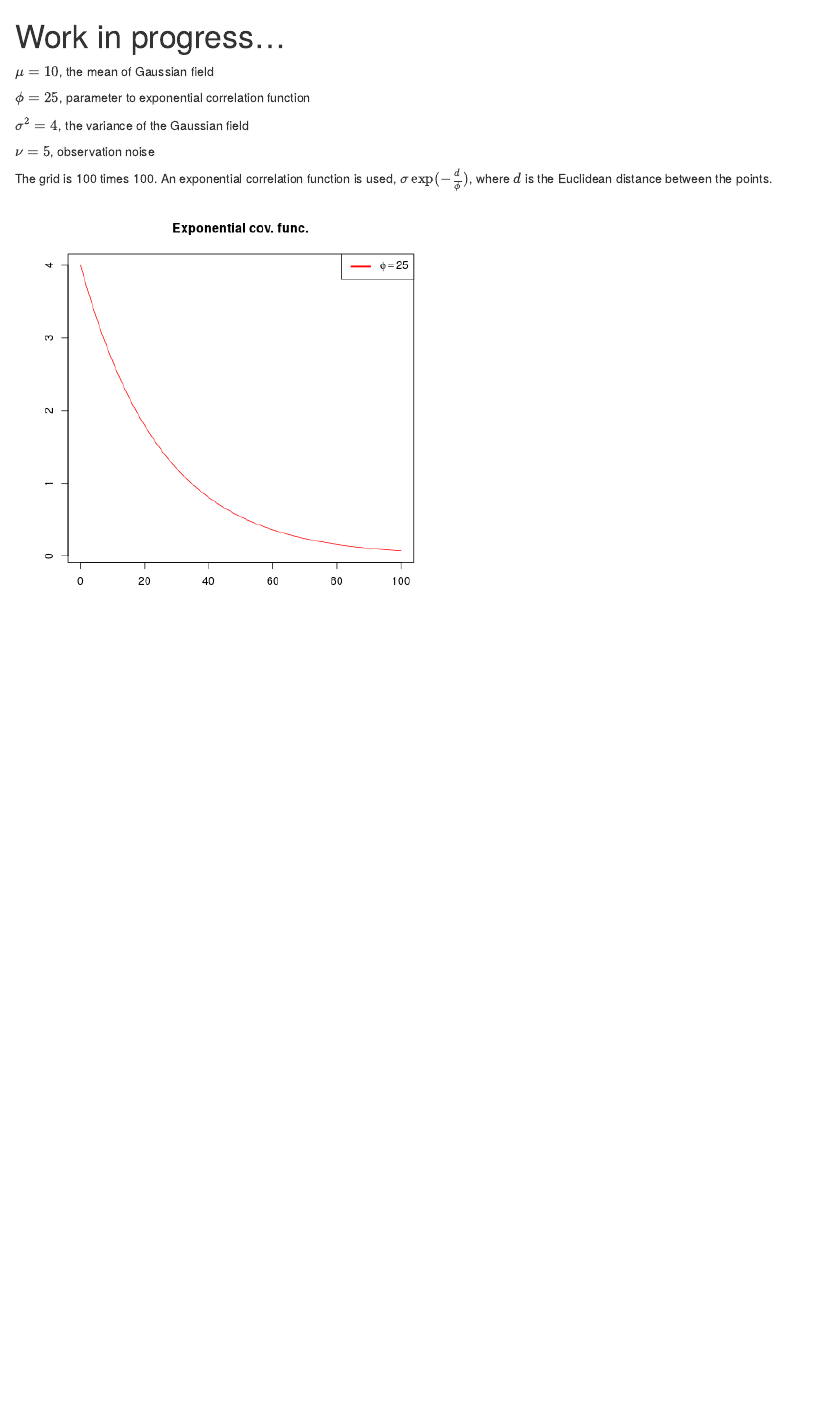
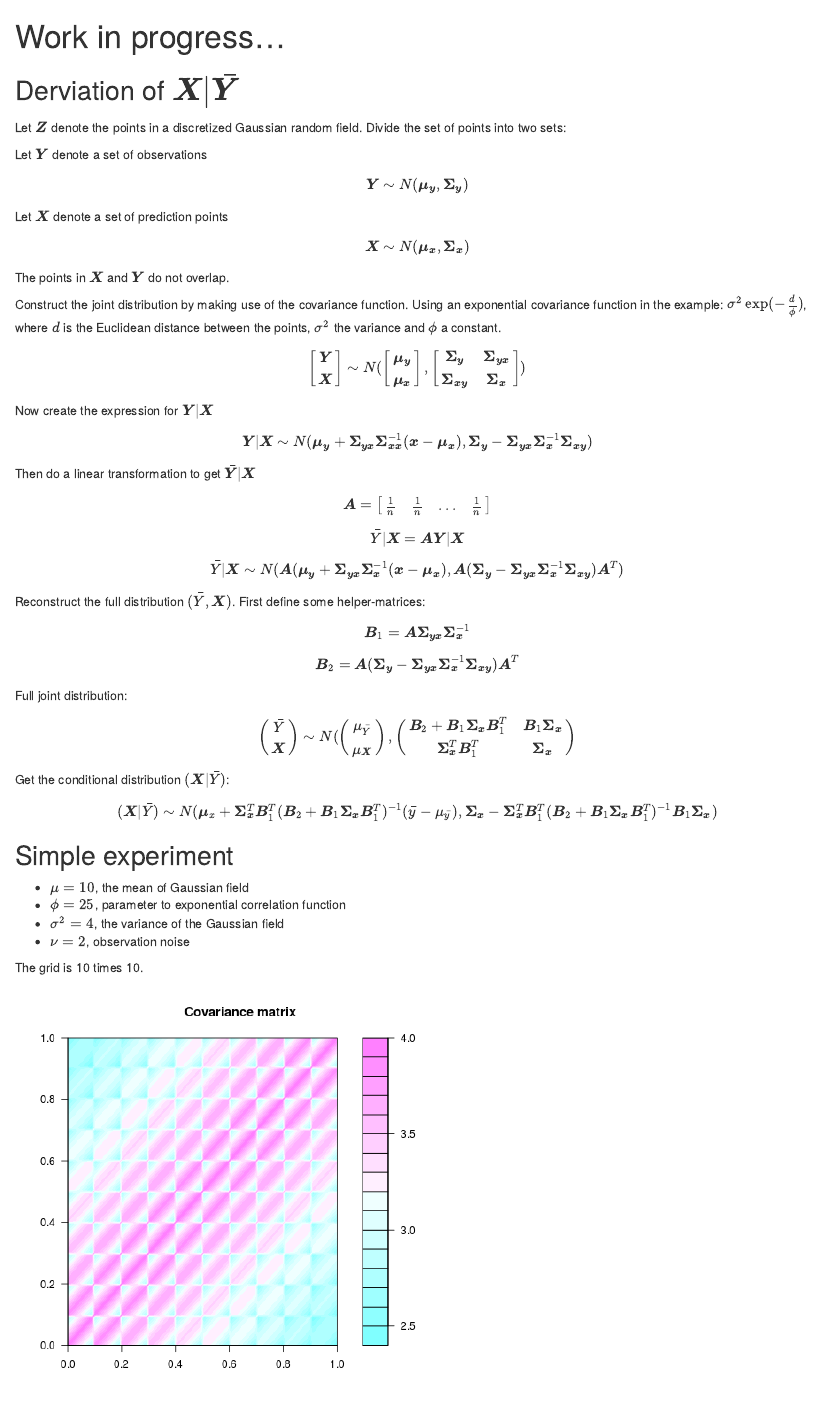
Before and after one commit to torebre/abcR, an R Markdown document (work.Rmd): the page in a window 1100 px wide, from its top. The pictures show the output file work.html that the author committed with the source, opened offline.

Commit message:
Adding steps in derivation of x given y average. Adding some plots from an experiment.

```diff
--- a/work.Rmd
+++ b/work.Rmd
@@ -3,18 +3,112 @@ title: "Work in progress..."
 output: html_document
 ---
 
-$\mu=10$, the mean of Gaussian field
 
-$\phi=25$, parameter to exponential correlation function
+## Derviation of $\boldsymbol{X}|\bar{\boldsymbol{Y}}$
 
-$\sigma^{2}=4$, the variance of the Gaussian field
+Let $\boldsymbol{Z}$ denote the points in a discretized Gaussian
+random field. Divide the set of points into two sets:
 
-$\nu=5$, observation noise
+Let $\boldsymbol{Y}$ denote a set of observations
 
-The grid is 100 times 100. An exponential correlation function is
-used, $\sigma\exp(-\frac{d}{\phi})$, where $d$ is the Euclidean
-distance between the points.
+\[
+\boldsymbol{Y}\sim N(\boldsymbol{\mu}_{\boldsymbol{y}},\boldsymbol{\Sigma}_{\boldsymbol{y}})
+\]
 
-![Correlation function](fig/cov_var_func.png)
 
-![Actual structure](fig/actual_structure.png)
+Let $\boldsymbol{X}$ denote a set of prediction points
+
+\[
+\boldsymbol{X}\sim N(\boldsymbol{\mu}_{\boldsymbol{x}},\boldsymbol{\Sigma}_{\boldsymbol{x}})
+\]
+
+
+The points in $\boldsymbol{X}$ and $\boldsymbol{Y}$ do not overlap.
+
+Construct the joint distribution by making use of the covariance function.
+Using an exponential covariance function in the example: $\sigma^{2}\exp(-\frac{d}{\phi})$,
+where $d$ is the Euclidean distance between the points, $\sigma^{2}$
+the variance and $\phi$ a constant.
+
+\[
+\left[\begin{array}{c}
+\boldsymbol{Y}\\
+\boldsymbol{X}
+\end{array}\right]\sim N(\left[\begin{array}{c}
+\boldsymbol{\mu}_{\boldsymbol{y}}\\
+\boldsymbol{\mu}_{\boldsymbol{x}}
+\end{array}\right],\left[\begin{array}{cc}
+\boldsymbol{\Sigma}_{\boldsymbol{y}} & \boldsymbol{\Sigma}_{\boldsymbol{y}\boldsymbol{x}}\\
+\boldsymbol{\Sigma}_{\boldsymbol{x}\boldsymbol{y}} & \boldsymbol{\Sigma}_{\boldsymbol{x}}
+\end{array}\right])
+\]
+
+
+Now create the expression for $\boldsymbol{Y}|\boldsymbol{X}$
+
+\[
+\boldsymbol{Y}|\boldsymbol{X}\sim N(\boldsymbol{\mu}_{\boldsymbol{y}}+\boldsymbol{\Sigma}_{\boldsymbol{y}\boldsymbol{x}}\boldsymbol{\Sigma}_{\boldsymbol{x}\boldsymbol{x}}^{-1}(\boldsymbol{x}-\boldsymbol{\mu}_{\boldsymbol{x}}),\boldsymbol{\Sigma}_{\boldsymbol{y}}-\boldsymbol{\Sigma}_{\boldsymbol{y}\boldsymbol{x}}\boldsymbol{\Sigma}_{\boldsymbol{x}}^{-1}\boldsymbol{\Sigma}_{\boldsymbol{x}\boldsymbol{y}})
+\]
+
+
+Then do a linear transformation to get $\bar{\boldsymbol{Y}}|\boldsymbol{X}$
+
+\[
+\boldsymbol{A}=\left[\begin{array}{cccc}
+\frac{1}{n} & \frac{1}{n} & ... & \frac{1}{n}\end{array}\right]
+\]
+
+
+\[
+\bar{Y}|\boldsymbol{X}=\boldsymbol{A}\boldsymbol{Y}|\boldsymbol{X}
+\]
+
+
+\[
+\bar{Y}|\boldsymbol{X}\sim N(\boldsymbol{A}(\boldsymbol{\mu}_{\boldsymbol{y}}+\boldsymbol{\Sigma}_{\boldsymbol{y}\boldsymbol{x}}\boldsymbol{\Sigma}_{\boldsymbol{x}}^{-1}(\boldsymbol{x}-\boldsymbol{\mu}_{\boldsymbol{x}}),\boldsymbol{A}(\boldsymbol{\Sigma}_{\boldsymbol{y}}-\boldsymbol{\Sigma}_{\boldsymbol{y}\boldsymbol{x}}\boldsymbol{\Sigma}_{\boldsymbol{x}}^{-1}\boldsymbol{\Sigma}_{\boldsymbol{x}\boldsymbol{y}})\boldsymbol{A}^{T})
+\]
+
+
+Reconstruct the full distribution $(\bar{Y},\boldsymbol{X})$. First
+define some helper-matrices:
+
+\[
+\boldsymbol{B}_{1}=\boldsymbol{A}\boldsymbol{\Sigma}_{\boldsymbol{y}\boldsymbol{x}}\boldsymbol{\Sigma_{x}}^{-1}
+\]
+
+
+\[
+\boldsymbol{B}_{2}=\boldsymbol{A}(\boldsymbol{\Sigma_{y}}-\boldsymbol{\Sigma_{yx}}\boldsymbol{\Sigma_{x}}^{-1}\boldsymbol{\Sigma_{xy}})\boldsymbol{A}^{T}
+\]
+
+
+Full joint distribution:
+
+\[
+\left(\begin{array}{c}
+\bar{Y}\\
+\boldsymbol{X}
+\end{array}\right)\sim N(\left(\begin{array}{c}
+\mu_{\bar{Y}}\\
+\mu_{\boldsymbol{X}}
+\end{array}\right),\left(\begin{array}{cc}
+\boldsymbol{B}_{2}+\boldsymbol{B}_{1}\boldsymbol{\Sigma_{x}}\boldsymbol{B}_{1}^{T} & \boldsymbol{B}_{1}\boldsymbol{\Sigma_{x}}\\
+\boldsymbol{\Sigma_{x}}^{T}\boldsymbol{B}_{1}^{T} & \boldsymbol{\Sigma_{x}}
+\end{array}\right)
+\]
+
+
+Get the conditional distribution $(\boldsymbol{X}|\bar{Y})$:
+
+\[
+(\boldsymbol{X}|\bar{Y})\sim N(\boldsymbol{\mu}_{x}+\boldsymbol{\Sigma_{x}}^{T}\boldsymbol{B}_{1}^{T}(\boldsymbol{B}_{2}+\boldsymbol{B}_{1}\boldsymbol{\Sigma_{x}}\boldsymbol{B}_{1}^{T})^{-1}(\bar{y}-\mu_{\bar{y}}),\boldsymbol{\Sigma_{x}}-\boldsymbol{\Sigma_{x}}^{T}\boldsymbol{B}_{1}^{T}(\boldsymbol{B}_{2}+\boldsymbol{B}_{1}\boldsymbol{\Sigma_{x}}\boldsymbol{B}_{1}^{T})^{-1}\boldsymbol{B}_{1}\boldsymbol{\Sigma_{x}})
+\]
+
+
+## Simple experiment
+* $\mu=10$, the mean of Gaussian field
+* $\phi=25$, parameter to exponential correlation function
+* $\sigma^{2}=4$, the variance of the Gaussian field
+* $\nu=2$, observation noise
+
+The grid is 10 times 10.
```
Also changed, not shown: fig/exp1/abc_mean_extra_samples_exp1.png (added), fig/exp1/abc_samples_mean_exp1.png (added), fig/exp1/abc_var_x_given_y_avg_exp1.png (added), fig/exp1/actual_cov_mat_exp1.png (added), fig/exp1/actual_structure_no_observations_exp1.png (added), fig/exp1/cov_mat_x_y_exp1.png (added), fig/exp1/cov_mat_y_exp1.png (added), fig/exp1/cov_var_func2_exp1.png (added), fig/exp1/cov_x_given_y_avg_exp1.png (added), fig/exp1/exp_x_given_y_avg_exp1.png (added), fig/exp1/var_x_given_y_avg_exp1.png (added), fig/exp1/x_given_ya_avg_exp1.png (added), work.html, work.Rmd (14 more changed lines).
